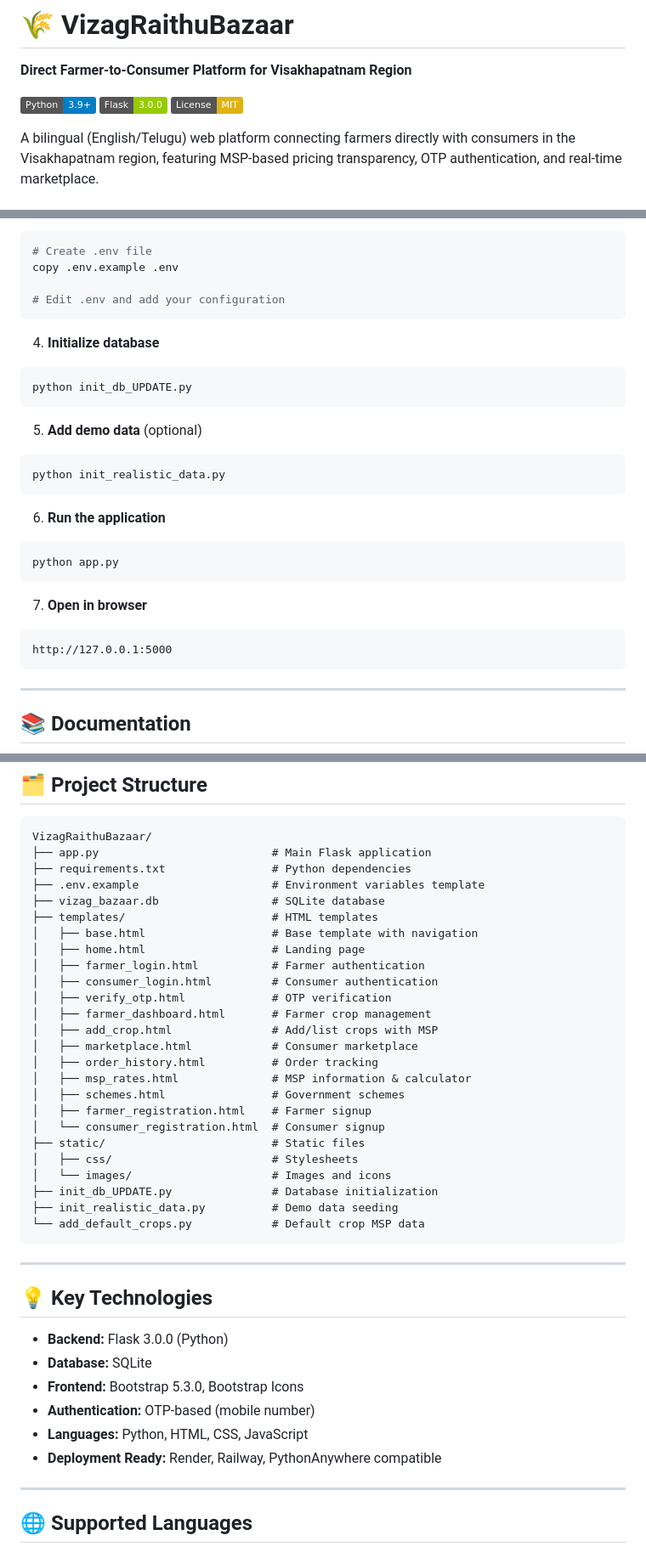
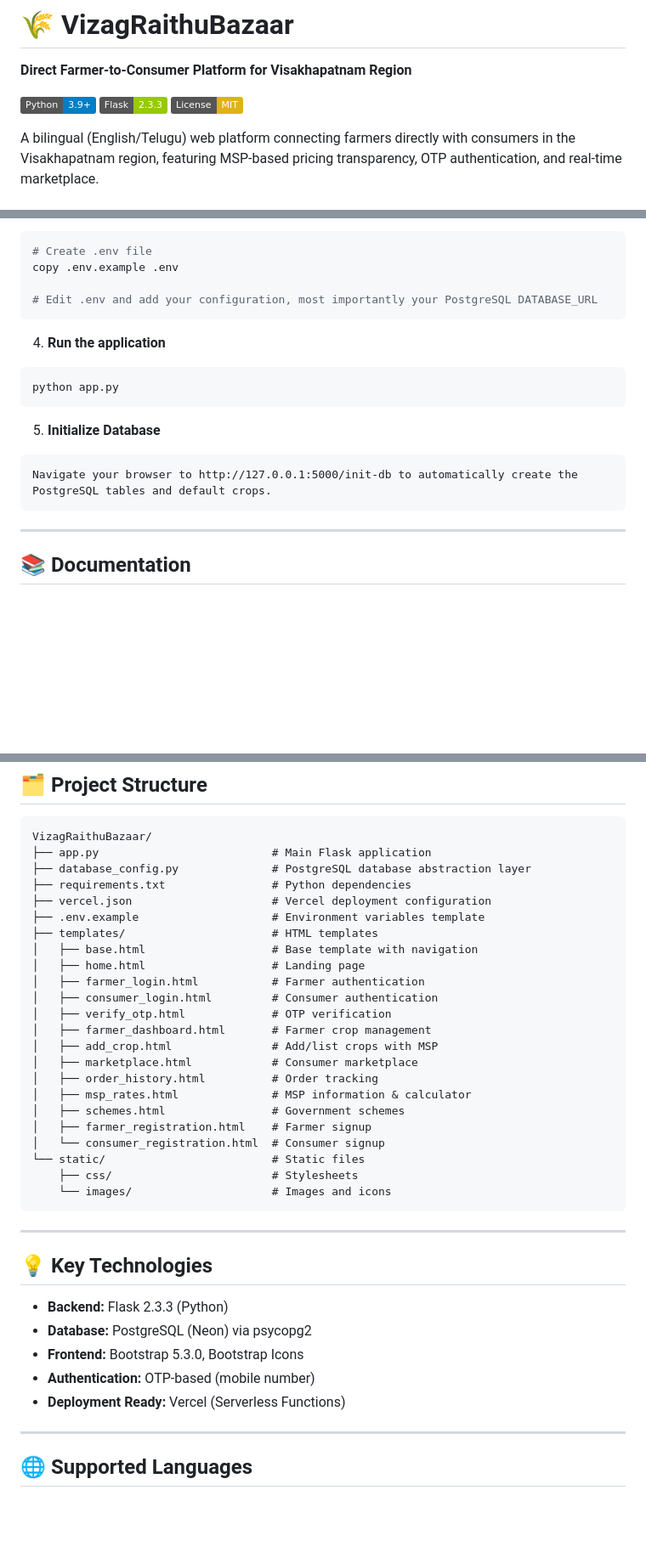
Before and after one commit to kvarshini17/VizagRaithuBazaar, a Markdown page: README.md, 3 parts joined by grey strips. Shown at 85% size. GitHub-like rendering; badges without logos; blank space fills up the shorter version.

Commit message:
docs: update README to reflect version 5.0, PostgreSQL migration, and Vercel deployment

````diff
--- a/README.md
+++ b/README.md
@@ -3,7 +3,7 @@
 **Direct Farmer-to-Consumer Platform for Visakhapatnam Region**
 
 [![Python](https://img.shields.io/badge/Python-3.9%2B-blue)](https://www.python.org/)
-[![Flask](https://img.shields.io/badge/Flask-3.0.0-green)](https://flask.palletsprojects.com/)
+[![Flask](https://img.shields.io/badge/Flask-2.3.3-green)](https://flask.palletsprojects.com/)
 [![License](https://img.shields.io/badge/License-MIT-yellow)](LICENSE)
 
 A bilingual (English/Telugu) web platform connecting farmers directly with consumers in the Visakhapatnam region, featuring MSP-based pricing transparency, OTP authentication, and real-time marketplace.
@@ -76,27 +77,17 @@ pip install -r requirements.txt
 # Create .env file
 copy .env.example .env
 
-# Edit .env and add your configuration
+# Edit .env and add your configuration, most importantly your PostgreSQL DATABASE_URL
 ```
 
-4. **Initialize database**
-```bash
-python init_db_UPDATE.py
-```
-
-5. **Add demo data** (optional)
-```bash
-python init_realistic_data.py
-```
-
-6. **Run the application**
+4. **Run the application**
 ```bash
 python app.py
 ```
 
-7. **Open in browser**
+5. **Initialize Database**
 ```
-http://127.0.0.1:5000
+Navigate your browser to http://127.0.0.1:5000/init-db to automatically create the PostgreSQL tables and default crops.
 ```
 
 ---
@@ -134,9 +125,10 @@ Location: MVP Colony
 ```
 VizagRaithuBazaar/
 ├── app.py                          # Main Flask application
+├── database_config.py              # PostgreSQL database abstraction layer
 ├── requirements.txt                # Python dependencies
+├── vercel.json                     # Vercel deployment configuration
 ├── .env.example                    # Environment variables template
-├── vizag_bazaar.db                 # SQLite database
 ├── templates/                      # HTML templates
 │   ├── base.html                   # Base template with navigation
 │   ├── home.html                   # Landing page
@@ -151,24 +143,20 @@ VizagRaithuBazaar/
 │   ├── schemes.html                # Government schemes
 │   ├── farmer_registration.html    # Farmer signup
 │   └── consumer_registration.html  # Consumer signup
-├── static/                         # Static files
-│   ├── css/                        # Stylesheets
-│   └── images/                     # Images and icons
-├── init_db_UPDATE.py               # Database initialization
-├── init_realistic_data.py          # Demo data seeding
-└── add_default_crops.py            # Default crop MSP data
+└── static/                         # Static files
+    ├── css/                        # Stylesheets
+    └── images/                     # Images and icons
 ```
 
 ---
 
 ## 💡 Key Technologies
 
-- **Backend:** Flask 3.0.0 (Python)
-- **Database:** SQLite
+- **Backend:** Flask 2.3.3 (Python)
+- **Database:** PostgreSQL (Neon) via psycopg2
 - **Frontend:** Bootstrap 5.3.0, Bootstrap Icons
 - **Authentication:** OTP-based (mobile number)
-- **Languages:** Python, HTML, CSS, JavaScript
-- **Deployment Ready:** Render, Railway, PythonAnywhere compatible
+- **Deployment Ready:** Vercel (Serverless Functions)
 
 ---
 
````
Also changed, not shown: other parts of README.md (+3 -2 lines).
